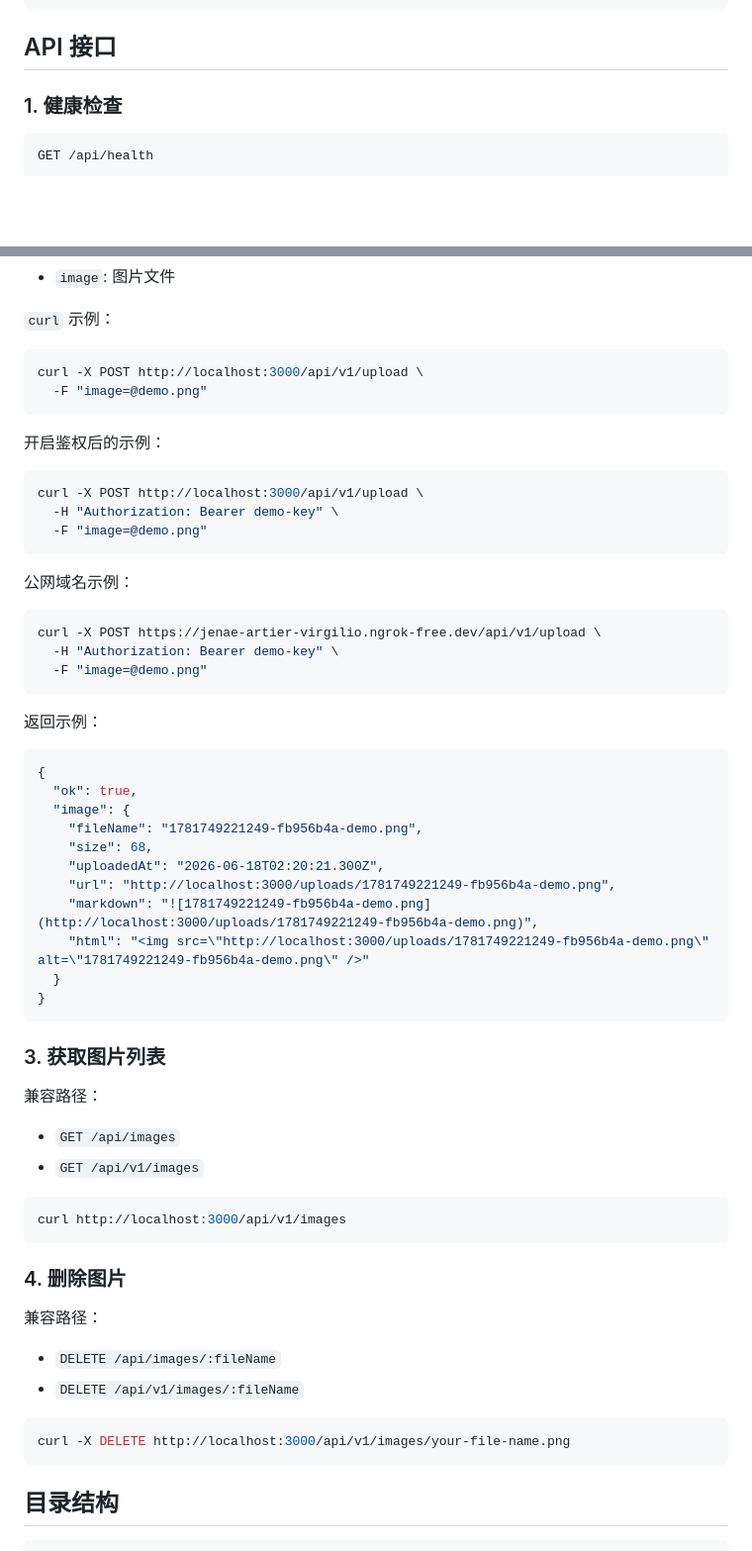
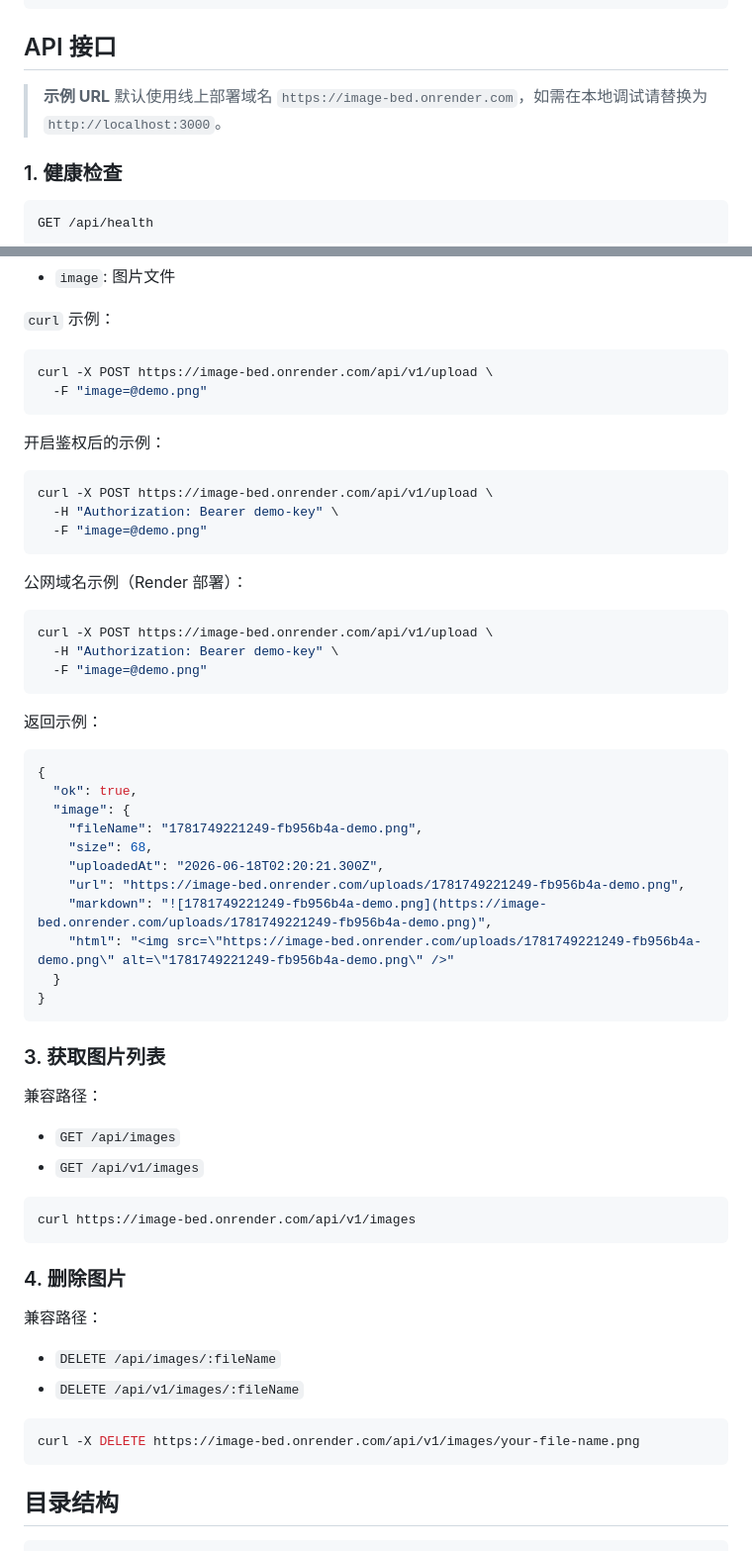
Before and after one commit to tu065833-dotcom/image-bed, a Markdown page: README.md, 2 parts joined by grey strips. Shown at 99% size. GitHub-like rendering; blank space fills up the shorter version.

````diff
--- a/README.md
+++ b/README.md
@@ -49,6 +49,8 @@ npm start
 
 ## API 接口
 
+> **示例 URL** 默认使用线上部署域名 `https://image-bed.onrender.com`，如需在本地调试请替换为 `http://localhost:3000`。
+
 ### 1. 健康检查
 
 ```http
@@ -82,22 +84,22 @@ GET /api/health
 `curl` 示例：
 
 ```bash
-curl -X POST http://localhost:3000/api/v1/upload \
+curl -X POST https://image-bed.onrender.com/api/v1/upload \
   -F "image=@demo.png"
 ```
 
 开启鉴权后的示例：
 
 ```bash
-curl -X POST http://localhost:3000/api/v1/upload \
+curl -X POST https://image-bed.onrender.com/api/v1/upload \
   -H "Authorization: Bearer demo-key" \
   -F "image=@demo.png"
 ```
 
-公网域名示例：
+公网域名示例（Render 部署）：
 
 ```bash
-curl -X POST https://jenae-artier-virgilio.ngrok-free.dev/api/v1/upload \
+curl -X POST https://image-bed.onrender.com/api/v1/upload \
   -H "Authorization: Bearer demo-key" \
   -F "image=@demo.png"
 ```
@@ -111,9 +113,9 @@ curl -X POST https://jenae-artier-virgilio.ngrok-free.dev/api/v1/upload \
     "fileName": "1781749221249-fb956b4a-demo.png",
     "size": 68,
     "uploadedAt": "2026-06-18T02:20:21.300Z",
-    "url": "http://localhost:3000/uploads/1781749221249-fb956b4a-demo.png",
-    "markdown": "![1781749221249-fb956b4a-demo.png](http://localhost:3000/uploads/1781749221249-fb956b4a-demo.png)",
-    "html": "<img src=\"http://localhost:3000/uploads/1781749221249-fb956b4a-demo.png\" alt=\"1781749221249-fb956b4a-demo.png\" />"
+    "url": "https://image-bed.onrender.com/uploads/1781749221249-fb956b4a-demo.png",
+    "markdown": "![1781749221249-fb956b4a-demo.png](https://image-bed.onrender.com/uploads/1781749221249-fb956b4a-demo.png)",
+    "html": "<img src=\"https://image-bed.onrender.com/uploads/1781749221249-fb956b4a-demo.png\" alt=\"1781749221249-fb956b4a-demo.png\" />"
   }
 }
 ```
@@ -126,7 +128,7 @@ curl -X POST https://jenae-artier-virgilio.ngrok-free.dev/api/v1/upload \
 - `GET /api/v1/images`
 
 ```bash
-curl http://localhost:3000/api/v1/images
+curl https://image-bed.onrender.com/api/v1/images
 ```
 
 ### 4. 删除图片
@@ -137,7 +139,7 @@ curl http://localhost:3000/api/v1/images
 - `DELETE /api/v1/images/:fileName`
 
 ```bash
-curl -X DELETE http://localhost:3000/api/v1/images/your-file-name.png
+curl -X DELETE https://image-bed.onrender.com/api/v1/images/your-file-name.png
 ```
 
 ## 目录结构
````
